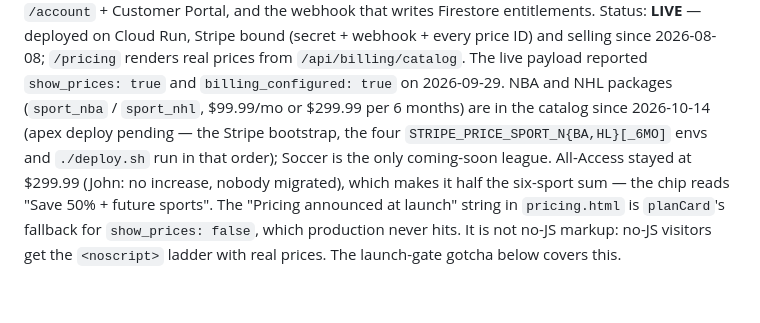
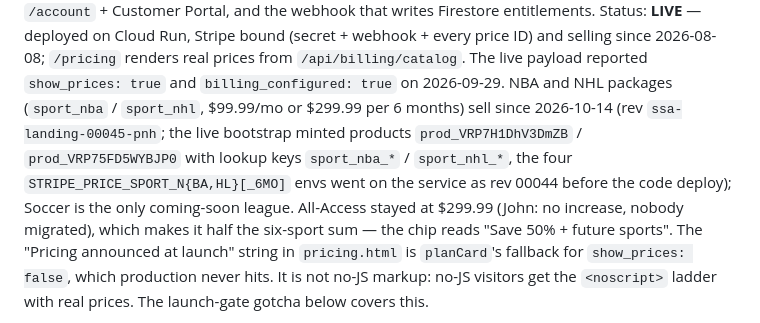
Before and after one commit to jdw-ss/ssa-landing-page, a Markdown page: CLAUDE.md, the part around the change. GitHub-like rendering; blank space fills up the shorter version.

```diff
--- a/CLAUDE.md
+++ b/CLAUDE.md
@@ -17,9 +17,11 @@ Stripe bound (secret + webhook + every price ID) and selling since 2026-08-08;
 `/pricing` renders real prices from `/api/billing/catalog`. The live payload
 reported `show_prices: true` and `billing_configured: true` on 2026-09-29.
 NBA and NHL packages (`sport_nba` / `sport_nhl`, $99.99/mo or $299.99 per 6
-months) are in the catalog since 2026-10-14 (apex deploy pending — the Stripe
-bootstrap, the four `STRIPE_PRICE_SPORT_N{BA,HL}[_6MO]` envs and `./deploy.sh`
-run in that order); Soccer is the only coming-soon league. All-Access stayed at
+months) sell since 2026-10-14 (rev `ssa-landing-00045-pnh`; the live bootstrap
+minted products `prod_VRP7H1DhV3DmZB` / `prod_VRP75FD5WYBJP0` with lookup keys
+`sport_nba_*` / `sport_nhl_*`, the four `STRIPE_PRICE_SPORT_N{BA,HL}[_6MO]` envs
+went on the service as rev 00044 before the code deploy); Soccer is the only
+coming-soon league. All-Access stayed at
 $299.99 (John: no increase, nobody migrated), which makes it half the six-sport
 sum — the chip reads "Save 50% + future sports".
 The "Pricing announced at launch" string in `pricing.html` is `planCard`'s
```
Also changed, not shown: SESSION_LOG.md (+5 -3 lines).
